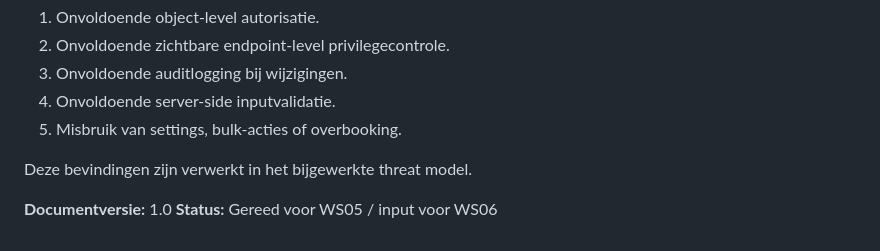
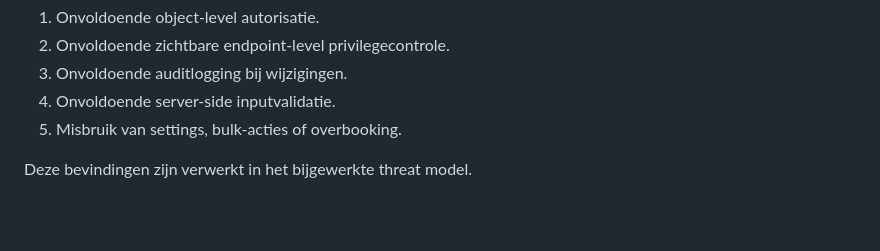
Before and after one commit to ICT2-4AVANS/LU2SecurityPoC, a Markdown page: docs/attack-surface-mapping.md, the part around the change. Drawn GitHub-style; blank space fills up the shorter version.

Commit message:
attack sufrace onnodig weggehaald

```diff
--- a/docs/attack-surface-mapping.md
+++ b/docs/attack-surface-mapping.md
@@ -253,6 +253,3 @@ De belangrijkste risico’s zijn:
 5. Misbruik van settings, bulk-acties of overbooking.
 
 Deze bevindingen zijn verwerkt in het bijgewerkte threat model.
-
-**Documentversie:** 1.0
-**Status:** Gereed voor WS05 / input voor WS06
```
